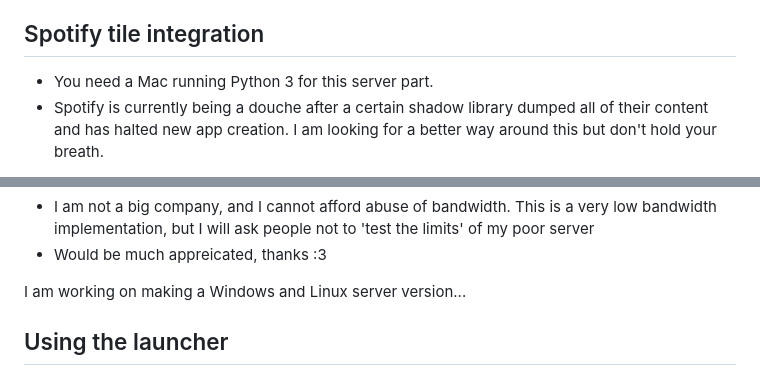
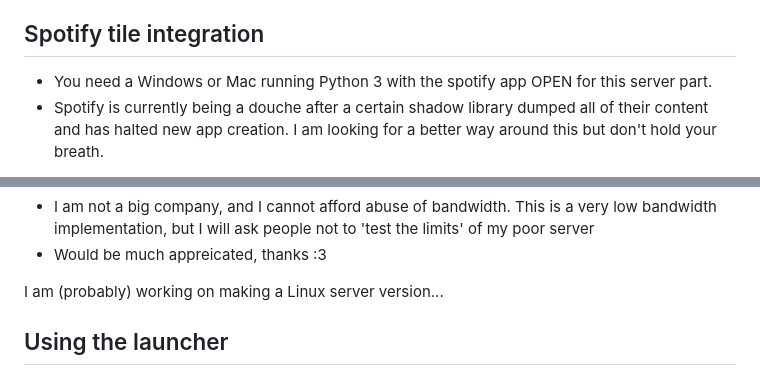
Before and after one commit to wonlostrecordnorthernness593/metrolaunch, a Markdown page: README.md, 2 parts joined by grey strips. Drawn GitHub-style.

Commit message:
change after added NT support

```diff
--- a/README.md
+++ b/README.md
@@ -43,7 +43,7 @@ Please fully read the readme before installing and using the launcher...
 
 ## Spotify tile integration
 
-- You need a Mac running Python 3 for this server part.
+- You need a Windows or Mac running Python 3 with the spotify app OPEN for this server part.
 - Spotify is currently being a douche after a certain shadow library dumped all of their content and has halted new app creation. I am looking for a better way around this but don't hold your breath.
 
 **Setting up Spotify 'now playing' tile**
@@ -60,7 +60,7 @@ The code of this server is in the backends directory. You can set this up yourse
 - I am not a big company, and I cannot afford abuse of bandwidth. This is a very low bandwidth implementation, but I will ask people not to 'test the limits' of my poor server
 - Would be much appreicated, thanks :3
 
-I am working on making a Windows and Linux server version...
+I am (probably) working on making a Linux server version...
 
 ## Using the launcher
 
```
